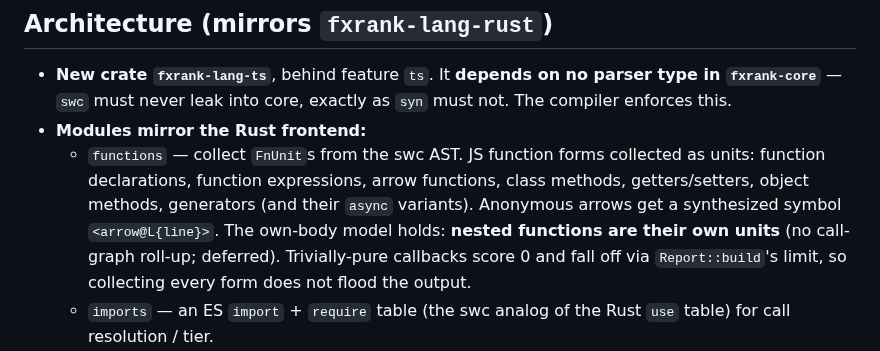
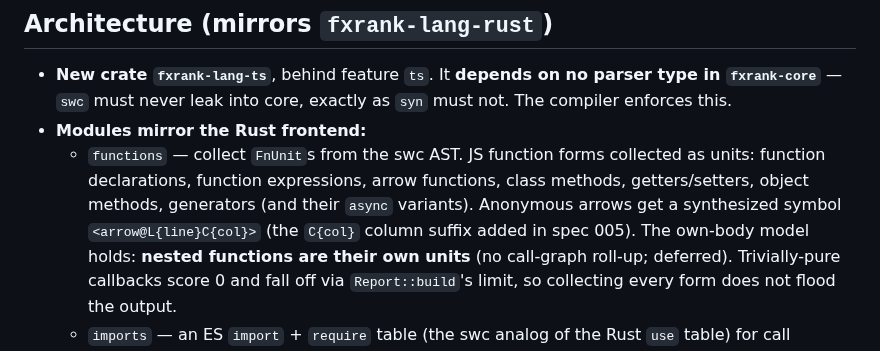
Before and after one commit to caasi/fxrank, a Markdown page: specs/003-fxrank-typescript-frontend.md, the part around one of its changes. Drawn GitHub-style.

```diff
--- a/specs/003-fxrank-typescript-frontend.md
+++ b/specs/003-fxrank-typescript-frontend.md
@@ -245,7 +245,8 @@ boundary, while escaping mutation and world effects stay fully visible.
   - `functions` — collect `FnUnit`s from the swc AST. JS function forms collected as
     units: function declarations, function expressions, arrow functions, class
     methods, getters/setters, object methods, generators (and their `async`
-    variants). Anonymous arrows get a synthesized symbol `<arrow@L{line}>`. The
+    variants). Anonymous arrows get a synthesized symbol `<arrow@L{line}C{col}>`
+    (the `C{col}` column suffix added in spec 005). The
     own-body model holds: **nested functions are their own units** (no call-graph
     roll-up; deferred). Trivially-pure callbacks score 0 and fall off via
     `Report::build`'s limit, so collecting every form does not flood the output.
```
Also changed, not shown: other parts of specs/003-fxrank-typescript-frontend.md (+1 -1 lines), README.md (+1 -1 lines), crates/fxrank-cli/README.md (+1 -1 lines).
